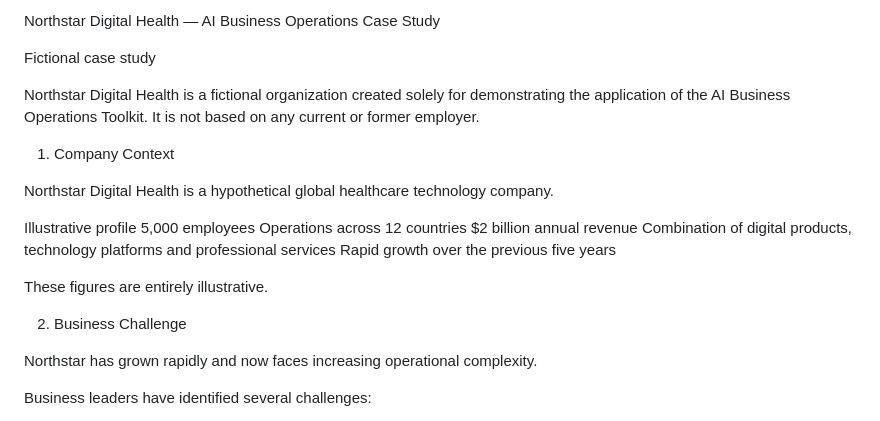
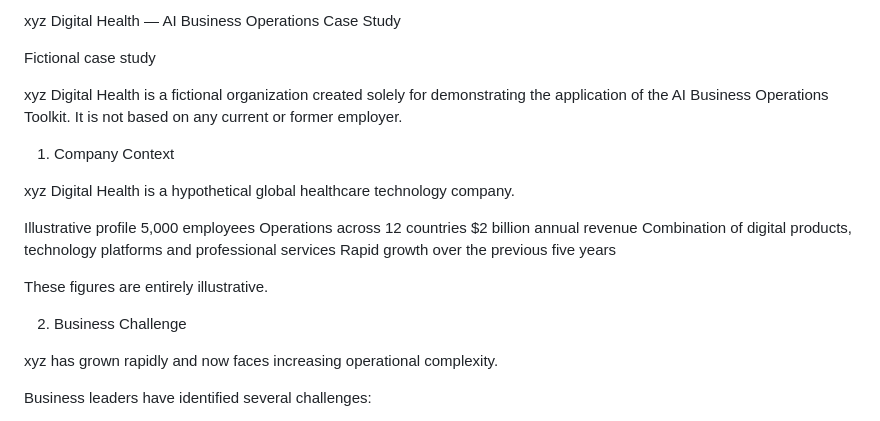
Before and after one commit to kapilnotra/ai-business-operations-toolkit, a Markdown page: examples/xyz-ai-case-study.md, the part around the change. GitHub-like rendering.

Commit message:
Rename Northstar Digital Health to xyz Digital Health

```diff
--- a/examples/xyz-ai-case-study.md
+++ b/examples/xyz-ai-case-study.md
@@ -1,12 +1,12 @@
-Northstar Digital Health — AI Business Operations Case Study
+xyz Digital Health — AI Business Operations Case Study
 
 Fictional case study
 
-Northstar Digital Health is a fictional organization created solely for demonstrating the application of the AI Business Operations Toolkit. It is not based on any current or former employer.
+xyz Digital Health is a fictional organization created solely for demonstrating the application of the AI Business Operations Toolkit. It is not based on any current or former employer.
 
 1. Company Context
 
-Northstar Digital Health is a hypothetical global healthcare technology company.
+xyz Digital Health is a hypothetical global healthcare technology company.
 
 Illustrative profile
 5,000 employees
@@ -19,7 +19,7 @@ These figures are entirely illustrative.
 
 2. Business Challenge
 
-Northstar has grown rapidly and now faces increasing operational complexity.
+xyz has grown rapidly and now faces increasing operational complexity.
 
 Business leaders have identified several challenges:
 
```
